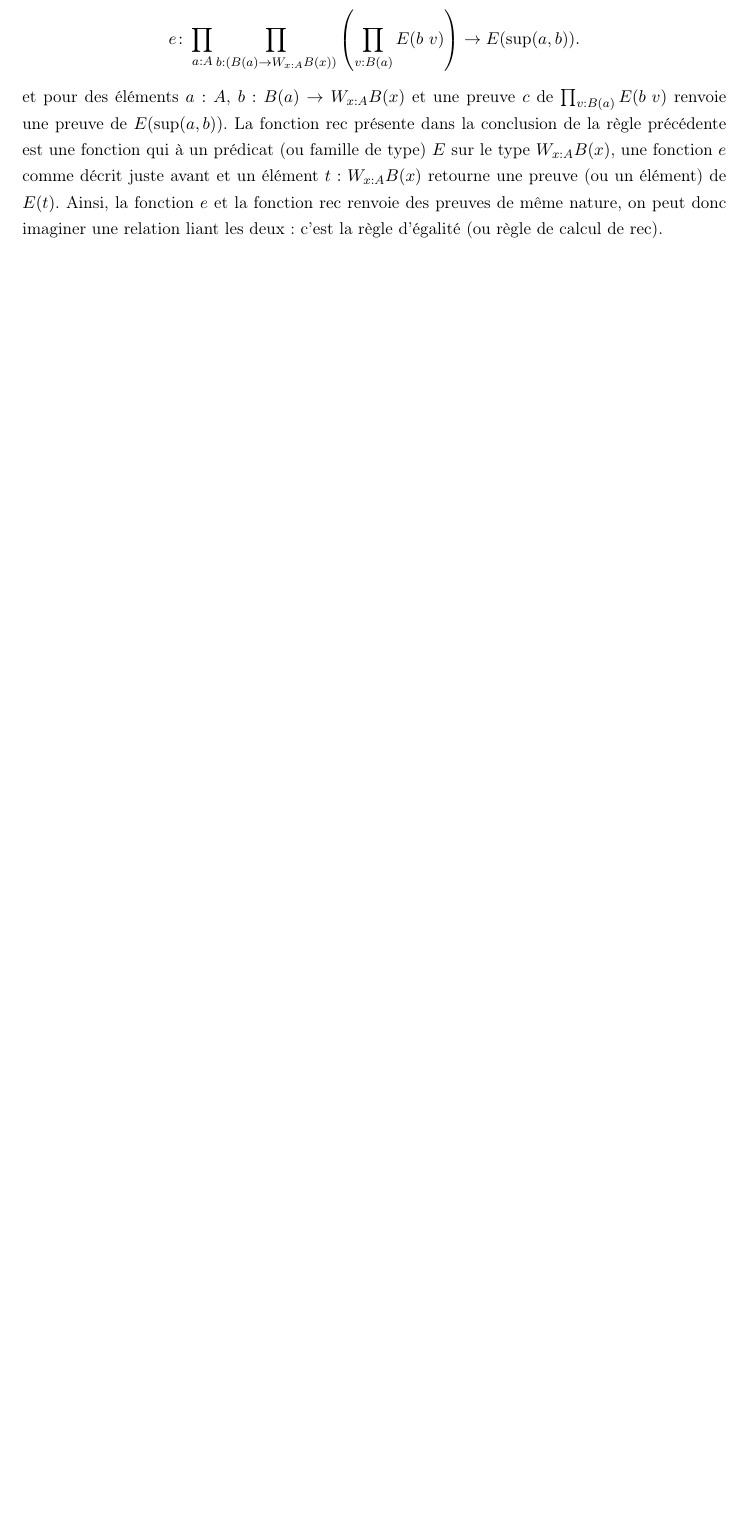
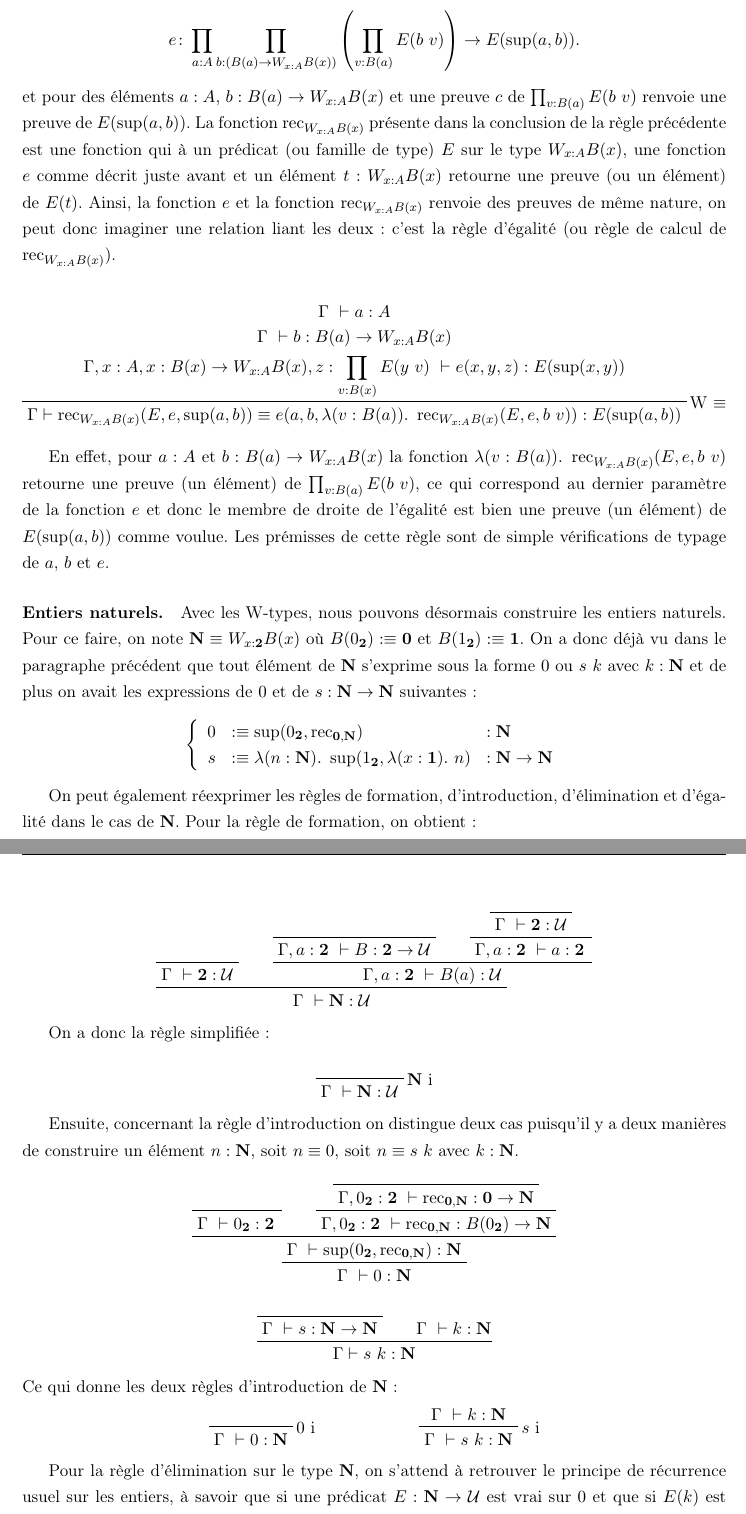
Before and after one commit to daurrian/ter, a LaTeX document (rapport.tex, which reads preamble.sty, sections/type_theory/construction.tex): part of page 7 of 10 before the commit and two parts of pages 7 and 8 of 12 after it, the two joined at a grey line, cut so that both start at the same text, the shorter picture padded with empty space. Compiled offline with pdfLaTeX.

Commit message:
Fin de la partie W-type et début de la partie entiers naturels

```diff
--- a/preamble.sty
+++ b/preamble.sty
@@ -36,6 +36,9 @@
 
 \DeclareMathOperator{\id}{id}
 \DeclareMathOperator{\rec}{rec}
+\DeclareMathOperator{\0}{\textbf{0}}
+\DeclareMathOperator{\1}{\textbf{1}}
+\DeclareMathOperator{\2}{\textbf{2}}
 
 \newcommand{\Title}{Théorie des types : introduction et utilisation en Lean.}
 \newcommand{\Author}{Dorian Guillet}
--- a/sections/type_theory/construction.tex
+++ b/sections/type_theory/construction.tex
@@ -281,8 +287,8 @@
   $$e \colon \prod_{a:A}\prod_{b:(B(a) \fun W_{x:A}B(x))}\left(\prod_{v:B(a)}E(b\ v)\right) \fun E(\sup(a, b)).$$
   et pour des éléments $a : A$, $b : B(a) \fun W_{x:A}B(x)$ et une preuve $c$ de $\prod_{v:B(a)}{E(b\ v)}$
   renvoie une preuve de $E(\sup(a, b))$.
-  La fonction $\rec$ présente dans la conclusion de la règle précédente est une fonction qui à un prédicat
+  La fonction $\rec_{W_{x:A}B(x)}$ présente dans la conclusion de la règle précédente est une fonction qui à un prédicat
   (ou famille de type) $E$ sur le type $W_{x:A}B(x)$, une fonction $e$ comme décrit juste avant et un élément $t : W_{x:A}B(x)$
-  retourne une preuve (ou un élément) de $E(t)$. Ainsi, la fonction $e$ et la fonction $\rec$ renvoie des preuves de même nature,
-  on peut donc imaginer une relation liant les deux : c'est la règle d'égalité (ou règle de calcul de $\rec$).
+  retourne une preuve (ou un élément) de $E(t)$. Ainsi, la fonction $e$ et la fonction $\rec_{W_{x:A}B(x)}$ renvoie des preuves de même nature,
+  on peut donc imaginer une relation liant les deux : c'est la règle d'égalité (ou règle de calcul de $\rec_{W_{x:A}B(x)}$).
 
@@ -293,0 +296,79 @@
+  \prfinterspace=2em
+  \prftree[r]{W $\equiv$}
+    {\prfStackPremises
+      {\Gamma\ \vdash a : A}
+      {\Gamma\ \vdash b : B(a) \fun W_{x:A}B(x)}
+      {\Gamma, x : A, x : B(x) \fun W_{x:A}B(x), z : \prod_{v:B(x)}{E(y\ v)}\ \vdash e(x, y, z) : E(\sup(x, y))}
+    }
+      {\Gamma \vdash \rec_{W_{x:A}B(x)}(E, e, \sup(a, b)) \equiv e(a, b, \lambda(v : B(a)).\ \rec_{W_{x:A}B(x)}(E, e, b\ v)) : E(\sup(a, b))}
+  $$
+
+  En effet, pour $a : A$ et $b : B(a) \fun W_{x:A}B(x)$ la fonction $\lambda(v : B(a)).\ \rec_{W_{x:A}B(x)}(E, e, b\ v)$
+  retourne une preuve (un élément) de $\prod_{v : B(a)}{E(b \ v)}$, ce qui correspond au
+  dernier paramètre de la fonction $e$ et donc le membre de droite de l'égalité est bien une preuve (un élément)
+  de $E(\sup(a, b))$ comme voulue.
+  Les prémisses de cette règle sont de simple vérifications de typage de $a$, $b$ et $e$.
+
+  \paragraph{Entiers naturels.}
+
+  Avec les W-types, nous pouvons désormais construire les entiers naturels.
+  Pour ce faire, on note $\N \equiv W_{x : \2}B(x)$ où $B(0_{\2}) :\equiv \0$ et $B(1_{\2}) :\equiv \1$.
+  On a donc déjà vu dans le paragraphe précédent que tout élément de $\N$ s'exprime sous la forme $0$ ou $s\ k$
+  avec $k : \N$ et de plus on avait les expressions de $0$ et de $s : \N \fun \N$ suivantes :
+  $$\left\{ \begin{array}{rll}
+      0 &:\equiv \sup(0_{\2}, \rec_{\0, \N}) 				&: \N \\
+      s &:\equiv \lambda(n : \N).\ \sup(1_{\2}, \lambda(x : \1).\ n)	&: \N \fun \N
+  \end{array}\right.$$
+
+  On peut également réexprimer les règles de formation, d'introduction, d'élimination et d'égalité dans le cas de $\N$.
+  Pour la règle de formation, on obtient :
+
+  $$
+  \prfinterspace=2em
+  \prftree
+    {\prfaxiom{\Gamma\ \vdash \2 : \U}}
+    {\prftree
+      {\prfaxiom{\Gamma, a : \2\ \vdash B : \2 \fun \U}}
+      {\prftree
+	{\prfaxiom{\Gamma\ \vdash \2 : \U}}
+      {\Gamma, a : \2\ \vdash a : \2}}
+    {\Gamma, a : \2\ \vdash B(a) : \U}}
+  {\Gamma\ \vdash \N : \U}
+  $$
+
+  On a donc la règle simplifiée :
+
+  $$
+  \prfbyaxiom{$\N$ i}
+    {\Gamma\ \vdash \N : \U}
+  $$
+
+  Ensuite, concernant la règle d'introduction on distingue deux cas puisqu'il y a deux manières de construire
+  un élément $n : \N$, soit $n \equiv 0$, soit $n \equiv s\ k$ avec $k : \N$.
+
+  $$
+  \prfinterspace=2em
+  \prftree
+    {\prftree
+      {\prfaxiom{\Gamma\ \vdash 0_{\2} : \2}}
+      {\prftree
+	{\prfaxiom{\Gamma, 0_{\2} : \2\ \vdash \rec_{\0, \N} : \0 \fun \N}}
+      {\Gamma, 0_{\2} : \2\ \vdash \rec_{\0, \N} : B(0_{\2}) \fun \N}}
+    {\Gamma\ \vdash \sup(0_{\2}, \rec_{\0, \N}) : \N}}
+  {\Gamma\ \vdash 0 : \N}
+  $$
+
+  $$
+  \prfinterspace=2em
+  \prftree
+    {\prfaxiom{\Gamma\ \vdash s : \N \fun \N}}
+    {\Gamma\ \vdash k : \N}
+  {\Gamma \vdash s\ k : \N}
+  $$
+  Ce qui donne les deux règles d'introduction de $\N$ :
+  $$\begin{array}{cc}
+    \prfbyaxiom{$0$ i}{\Gamma\ \vdash 0 : \N}\hspace{2cm} & \prftree[r]{$s$ i}{\Gamma\ \vdash k : \N}{\Gamma\ \vdash s\ k : \N}
+  \end{array}$$
+
+  Pour la règle d'élimination sur le type $\N$, on s'attend à retrouver le principe de récurrence usuel sur les entiers,
+  à savoir que si une prédicat $E : \N \fun \U$ est vrai sur $0$ et que si $E(k)$ est vrai alors $E(s\ k)$ est vrai,
```
Also changed, not shown: sections/type_theory/construction.tex (52 more changed lines), 1 other file.
